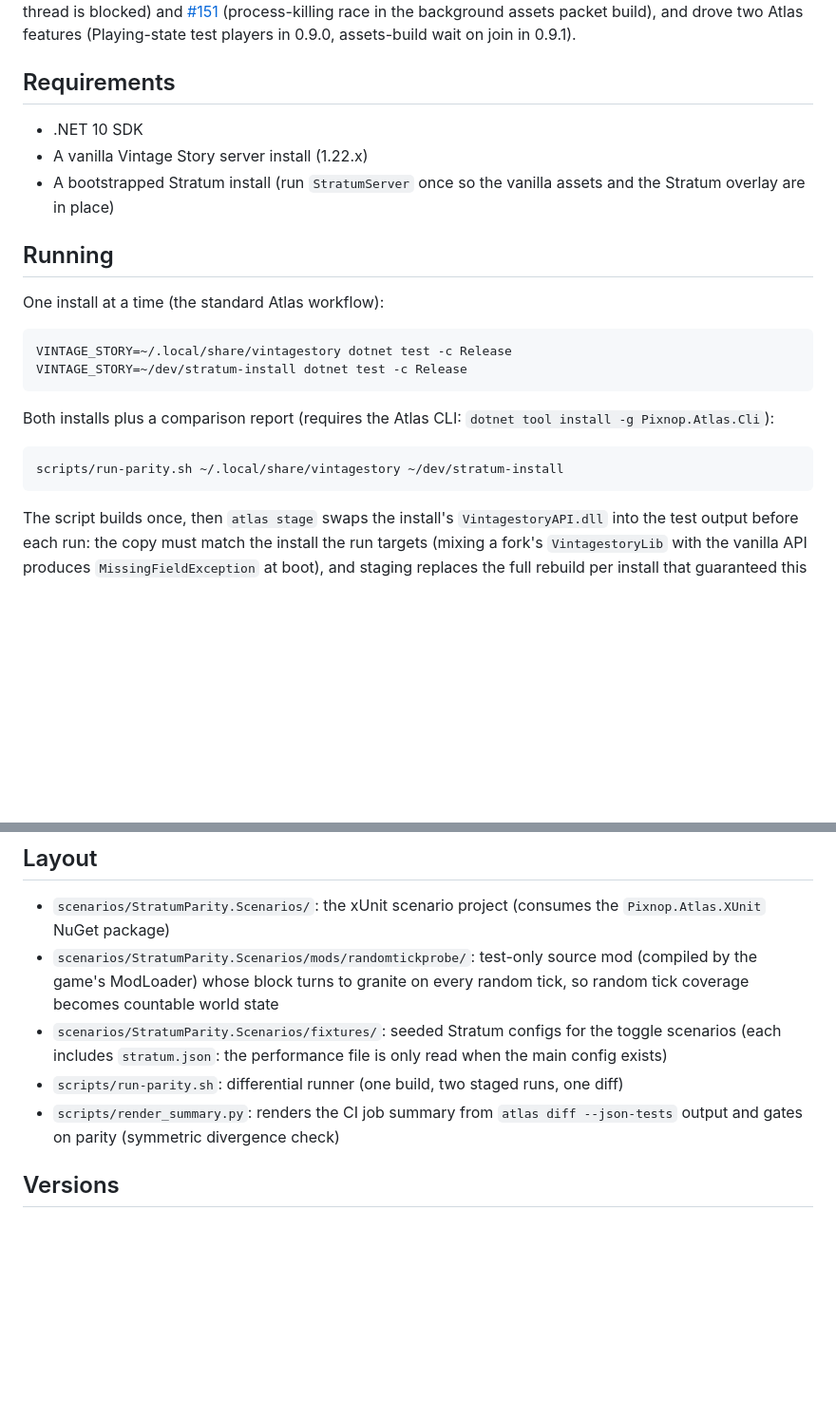
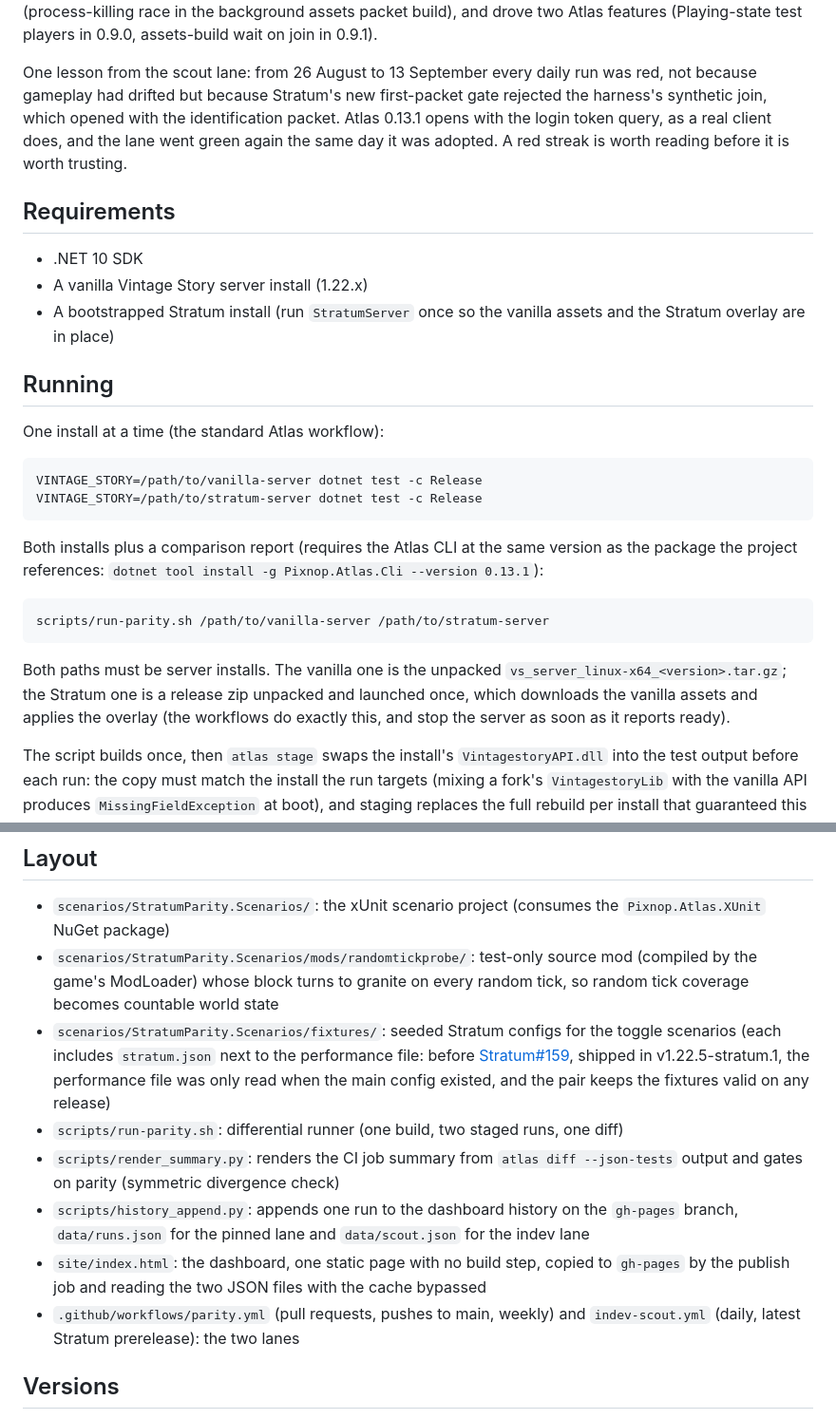
Before and after one commit to Pixnop/StratumParity, a Markdown page: README.md, 2 parts joined by grey strips. Shown at 95% size. Drawn GitHub-style; blank space fills up the shorter version.

````diff
--- a/README.md
+++ b/README.md
@@ -57,6 +62,12 @@ drift appeared between stratum.14 and stratum.15. The suite also surfaced
 [#151](https://github.com/StratumServer/Stratum/issues/151) (process-killing race in the
 background assets packet build), and drove two Atlas features (Playing-state test
 players in 0.9.0, assets-build wait on join in 0.9.1).
+
+One lesson from the scout lane: from 26 August to 13 September every daily run was red,
+not because gameplay had drifted but because Stratum's new first-packet gate rejected the
+harness's synthetic join, which opened with the identification packet. Atlas 0.13.1 opens
+with the login token query, as a real client does, and the lane went green again the same
+day it was adopted. A red streak is worth reading before it is worth trusting.
 
 ## Requirements
 
@@ -70,16 +81,21 @@ players in 0.9.0, assets-build wait on join in 0.9.1).
 One install at a time (the standard Atlas workflow):
 
 ```bash
-VINTAGE_STORY=~/.local/share/vintagestory dotnet test -c Release
-VINTAGE_STORY=~/dev/stratum-install dotnet test -c Release
+VINTAGE_STORY=/path/to/vanilla-server dotnet test -c Release
+VINTAGE_STORY=/path/to/stratum-server dotnet test -c Release
 ```
 
-Both installs plus a comparison report (requires the Atlas CLI:
-`dotnet tool install -g Pixnop.Atlas.Cli`):
+Both installs plus a comparison report (requires the Atlas CLI at the same version as the
+package the project references: `dotnet tool install -g Pixnop.Atlas.Cli --version 0.13.1`):
 
 ```bash
-scripts/run-parity.sh ~/.local/share/vintagestory ~/dev/stratum-install
+scripts/run-parity.sh /path/to/vanilla-server /path/to/stratum-server
 ```
+
+Both paths must be server installs. The vanilla one is the unpacked
+`vs_server_linux-x64_<version>.tar.gz`; the Stratum one is a release zip unpacked and
+launched once, which downloads the vanilla assets and applies the overlay (the workflows
+do exactly this, and stop the server as soon as it reports ready).
 
 The script builds once, then `atlas stage` swaps the install's `VintagestoryAPI.dll`
 into the test output before each run: the copy must match the install the run targets
@@ -95,11 +111,19 @@ Atlas 0.11.
   (compiled by the game's ModLoader) whose block turns to granite on every random tick,
   so random tick coverage becomes countable world state
 - `scenarios/StratumParity.Scenarios/fixtures/`: seeded Stratum configs for the toggle
-  scenarios (each includes `stratum.json`: the performance file is only read when the
-  main config exists)
+  scenarios (each includes `stratum.json` next to the performance file: before
+  [Stratum#159](https://github.com/StratumServer/Stratum/pull/159), shipped in
+  v1.22.5-stratum.1, the performance file was only read when the main config existed,
+  and the pair keeps the fixtures valid on any release)
 - `scripts/run-parity.sh`: differential runner (one build, two staged runs, one diff)
 - `scripts/render_summary.py`: renders the CI job summary from `atlas diff --json-tests`
   output and gates on parity (symmetric divergence check)
+- `scripts/history_append.py`: appends one run to the dashboard history on the `gh-pages`
+  branch, `data/runs.json` for the pinned lane and `data/scout.json` for the indev lane
+- `site/index.html`: the dashboard, one static page with no build step, copied to
+  `gh-pages` by the publish job and reading the two JSON files with the cache bypassed
+- `.github/workflows/parity.yml` (pull requests, pushes to main, weekly) and
+  `indev-scout.yml` (daily, latest Stratum prerelease): the two lanes
 
 ## Versions
 
````
Also changed, not shown: other parts of README.md (+16 -11 lines).
